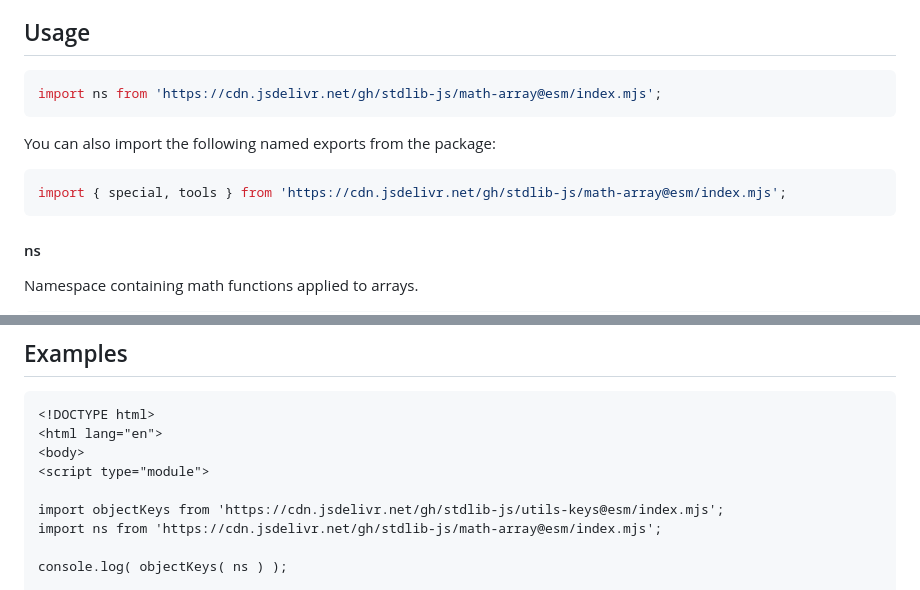
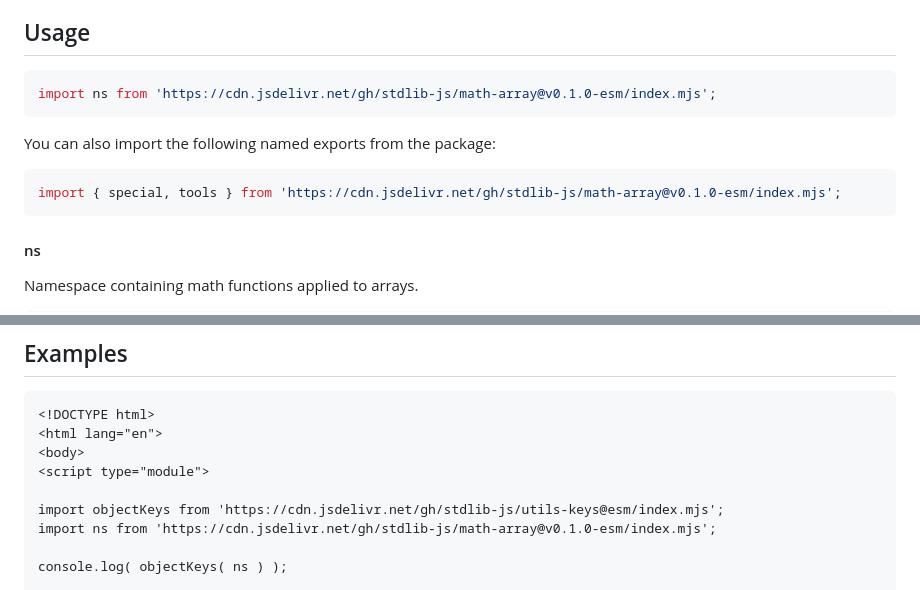
Before and after one commit to stdlib-js/math-array, a Markdown page: README.md, 2 parts joined by grey strips. Rendered like a GitHub page.

Commit message:
Update README.md for ESM bundle v0.1.0

````diff
--- a/README.md
+++ b/README.md
@@ -42,13 +42,13 @@ limitations under the License.
 ## Usage
 
 ```javascript
-import ns from 'https://cdn.jsdelivr.net/gh/stdlib-js/math-array@esm/index.mjs';
+import ns from 'https://cdn.jsdelivr.net/gh/stdlib-js/math-array@v0.1.0-esm/index.mjs';
 ```
 
 You can also import the following named exports from the package:
 
 ```javascript
-import { special, tools } from 'https://cdn.jsdelivr.net/gh/stdlib-js/math-array@esm/index.mjs';
+import { special, tools } from 'https://cdn.jsdelivr.net/gh/stdlib-js/math-array@v0.1.0-esm/index.mjs';
 ```
 
 #### ns
@@ -92,7 +92,7 @@ The namespace consists of the following sub-namespaces:
 <script type="module">
 
 import objectKeys from 'https://cdn.jsdelivr.net/gh/stdlib-js/utils-keys@esm/index.mjs';
-import ns from 'https://cdn.jsdelivr.net/gh/stdlib-js/math-array@esm/index.mjs';
+import ns from 'https://cdn.jsdelivr.net/gh/stdlib-js/math-array@v0.1.0-esm/index.mjs';
 
 console.log( objectKeys( ns ) );
 
````
